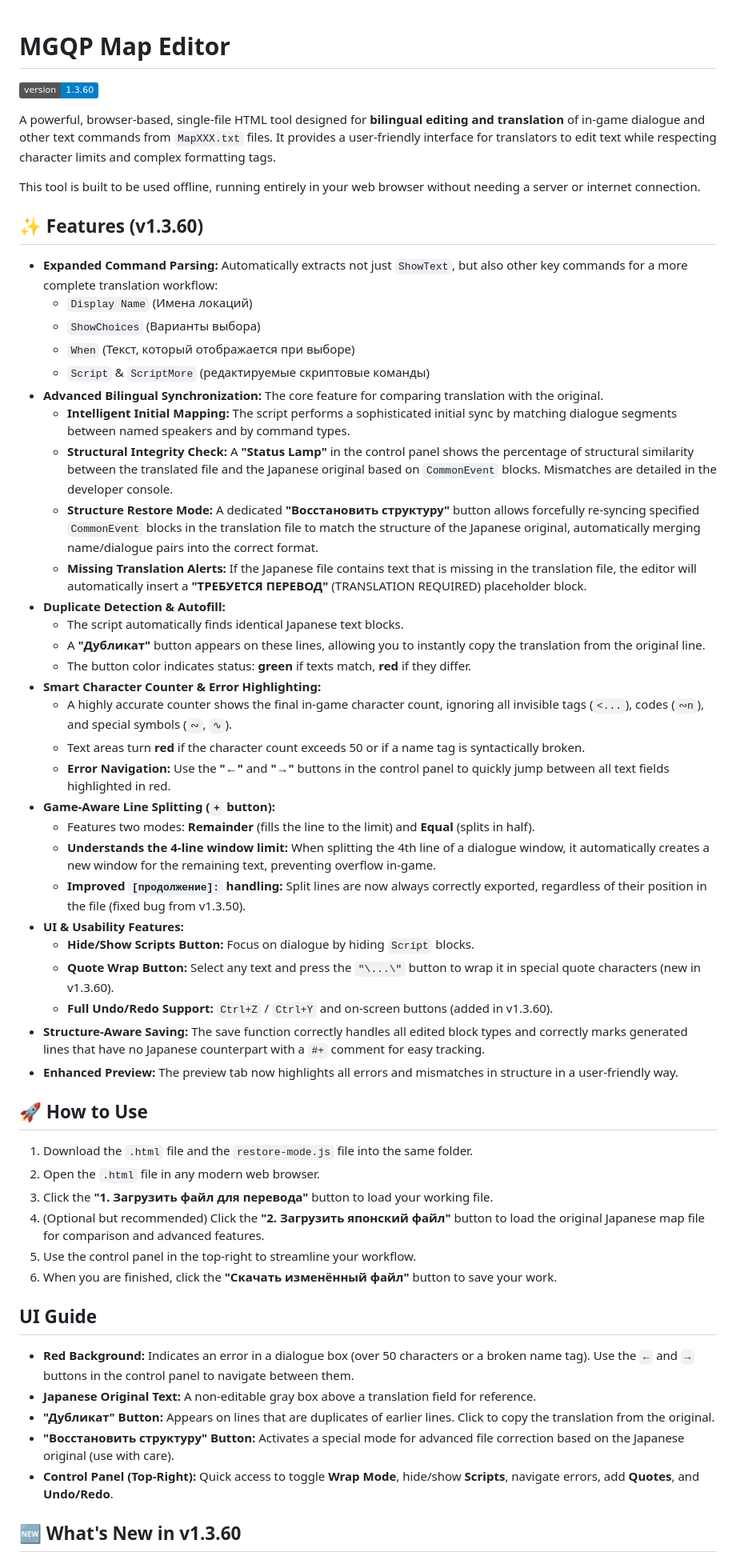
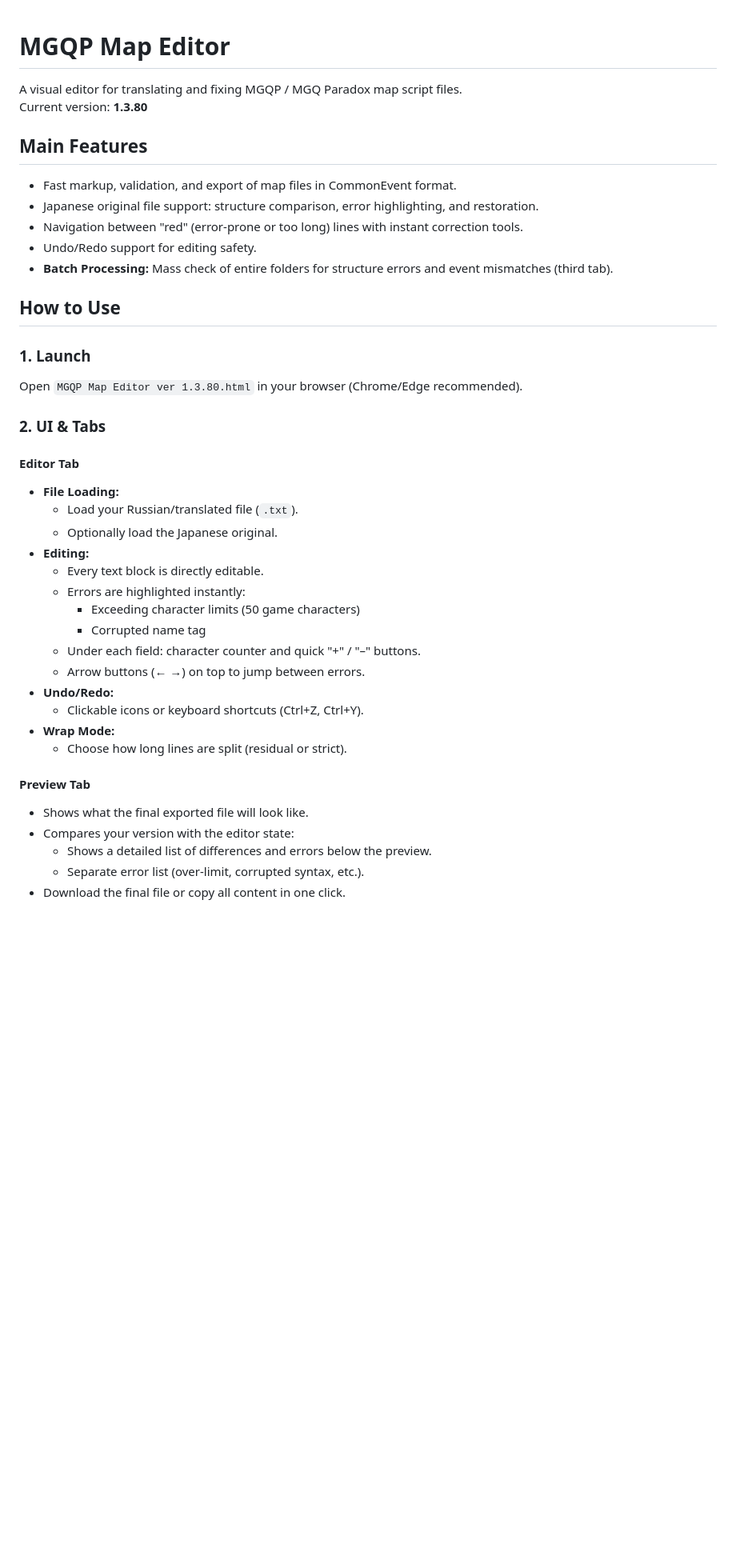
Before and after one commit to Glaive-Free-Fire/MGQP-Map-Editor, a Markdown page: README.md, the part around the change printed below. Shown: that part at 80% size. Drawn GitHub-style; badges without logos; blank space fills up the shorter version.

```diff
--- a/README.md
+++ b/README.md
@@ -1,57 +1,44 @@
 # MGQP Map Editor
-![Version](https://img.shields.io/badge/version-1.3.60-blue)
 
-A powerful, browser-based, single-file HTML tool designed for **bilingual editing and translation** of in-game dialogue and other text commands from `MapXXX.txt` files. It provides a user-friendly interface for translators to edit text while respecting character limits and complex formatting tags.
+A visual editor for translating and fixing MGQP / MGQ Paradox map script files.
+Current version: **1.3.80**
 
-This tool is built to be used offline, running entirely in your web browser without needing a server or internet connection.
+## Main Features
 
-## ✨ Features (v1.3.60)
+- Fast markup, validation, and export of map files in CommonEvent format.
+- Japanese original file support: structure comparison, error highlighting, and restoration.
+- Navigation between "red" (error-prone or too long) lines with instant correction tools.
+- Undo/Redo support for editing safety.
+- **Batch Processing:** Mass check of entire folders for structure errors and event mismatches (third tab).
 
--   **Expanded Command Parsing:** Automatically extracts not just `ShowText`, but also other key commands for a more complete translation workflow:
-    -   `Display Name` (Имена локаций)
-    -   `ShowChoices` (Варианты выбора)
-    -   `When` (Текст, который отображается при выборе)
-    -   `Script` & `ScriptMore` (редактируемые скриптовые команды)
--   **Advanced Bilingual Synchronization:** The core feature for comparing translation with the original.
-    -   **Intelligent Initial Mapping:** The script performs a sophisticated initial sync by matching dialogue segments between named speakers and by command types.
-    -   **Structural Integrity Check:** A **"Status Lamp"** in the control panel shows the percentage of structural similarity between the translated file and the Japanese original based on `CommonEvent` blocks. Mismatches are detailed in the developer console.
-    -   **Structure Restore Mode:** A dedicated **"Восстановить структуру"** button allows forcefully re-syncing specified `CommonEvent` blocks in the translation file to match the structure of the Japanese original, automatically merging name/dialogue pairs into the correct format.
-    -   **Missing Translation Alerts:** If the Japanese file contains text that is missing in the translation file, the editor will automatically insert a **"ТРЕБУЕТСЯ ПЕРЕВОД"** (TRANSLATION REQUIRED) placeholder block.
--   **Duplicate Detection & Autofill:**
-    -   The script automatically finds identical Japanese text blocks.
-    -   A **"Дубликат"** button appears on these lines, allowing you to instantly copy the translation from the original line.
-    -   The button color indicates status: **green** if texts match, **red** if they differ.
--   **Smart Character Counter & Error Highlighting:**
-    -   A highly accurate counter shows the final in-game character count, ignoring all invisible tags (`<...`), codes (`∾n`), and special symbols (`∾`, `∿`).
-    -   Text areas turn **red** if the character count exceeds 50 or if a name tag is syntactically broken.
-    -   **Error Navigation:** Use the **"←"** and **"→"** buttons in the control panel to quickly jump between all text fields highlighted in red.
--   **Game-Aware Line Splitting (`+` button):**
-    -   Features two modes: **Remainder** (fills the line to the limit) and **Equal** (splits in half).
-    -   **Understands the 4-line window limit:** When splitting the 4th line of a dialogue window, it automatically creates a new window for the remaining text, preventing overflow in-game.
-    -   **Improved `[продолжение]:` handling:** Split lines are now always correctly exported, regardless of their position in the file (fixed bug from v1.3.50).
--   **UI & Usability Features:**
-    -   **Hide/Show Scripts Button:** Focus on dialogue by hiding `Script` blocks.
-    -   **Quote Wrap Button:** Select any text and press the `"\...\"` button to wrap it in special quote characters (new in v1.3.60).
-    -   **Full Undo/Redo Support:** `Ctrl+Z` / `Ctrl+Y` and on-screen buttons (added in v1.3.60).
--   **Structure-Aware Saving:** The save function correctly handles all edited block types and correctly marks generated lines that have no Japanese counterpart with a `#+` comment for easy tracking.
--   **Enhanced Preview:** The preview tab now highlights all errors and mismatches in structure in a user-friendly way.
+## How to Use
 
-## 🚀 How to Use
+### 1. Launch
 
-1.  Download the `.html` file and the `restore-mode.js` file into the same folder.
-2.  Open the `.html` file in any modern web browser.
-3.  Click the **"1. Загрузить файл для перевода"** button to load your working file.
-4.  (Optional but recommended) Click the **"2. Загрузить японский файл"** button to load the original Japanese map file for comparison and advanced features.
-5.  Use the control panel in the top-right to streamline your workflow.
-6.  When you are finished, click the **"Скачать изменённый файл"** button to save your work.
+Open `MGQP Map Editor ver 1.3.80.html` in your browser (Chrome/Edge recommended).
 
-## UI Guide
+### 2. UI & Tabs
 
--   **Red Background:** Indicates an error in a dialogue box (over 50 characters or a broken name tag). Use the `←` and `→` buttons in the control panel to navigate between them.
--   **Japanese Original Text:** A non-editable gray box above a translation field for reference.
--   **"Дубликат" Button:** Appears on lines that are duplicates of earlier lines. Click to copy the translation from the original.
--   **"Восстановить структуру" Button:** Activates a special mode for advanced file correction based on the Japanese original (use with care).
--   **Control Panel (Top-Right):** Quick access to toggle **Wrap Mode**, hide/show **Scripts**, navigate errors, add **Quotes**, and **Undo/Redo**.
+#### **Editor** Tab
+- **File Loading:**
+  - Load your Russian/translated file (`.txt`).
+  - Optionally load the Japanese original.
+- **Editing:**
+  - Every text block is directly editable.
+  - Errors are highlighted instantly:
+    - Exceeding character limits (50 game characters)
+    - Corrupted name tag
+  - Under each field: character counter and quick "+" / "–" buttons.
+  - Arrow buttons (← →) on top to jump between errors.
+- **Undo/Redo:**
+  - Clickable icons or keyboard shortcuts (Ctrl+Z, Ctrl+Y).
+- **Wrap Mode:**
+  - Choose how long lines are split (residual or strict).
 
-## 🆕 What's New in v1.3.60
+#### **Preview** Tab
+- Shows what the final exported file will look like.
+- Compares your version with the editor state:
+  - Shows a detailed list of differences and errors below the preview.
+  - Separate error list (over-limit, corrupted syntax, etc.).
+- Download the final file or copy all content in one click.
 
```
Also changed, not shown: other parts of README.md (+65 -6 lines).
